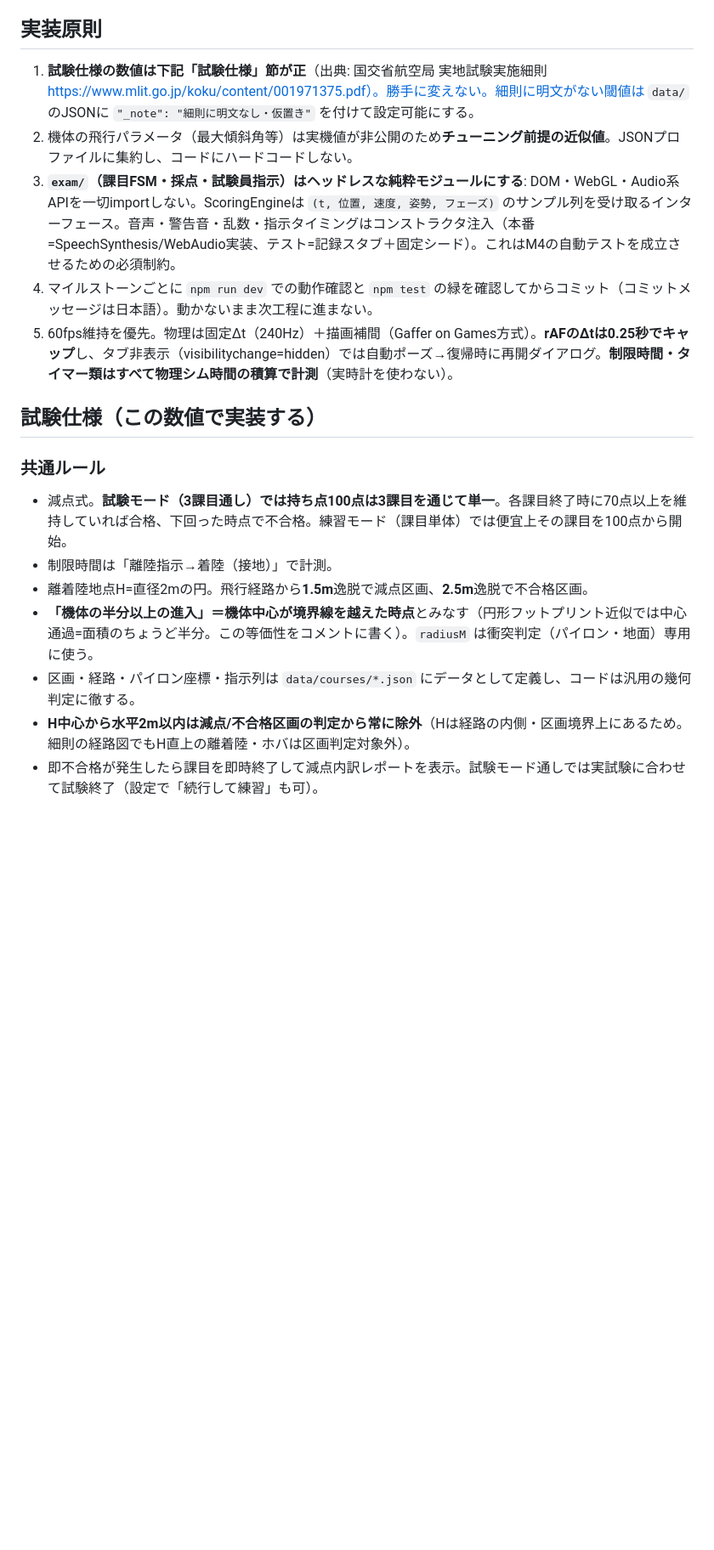
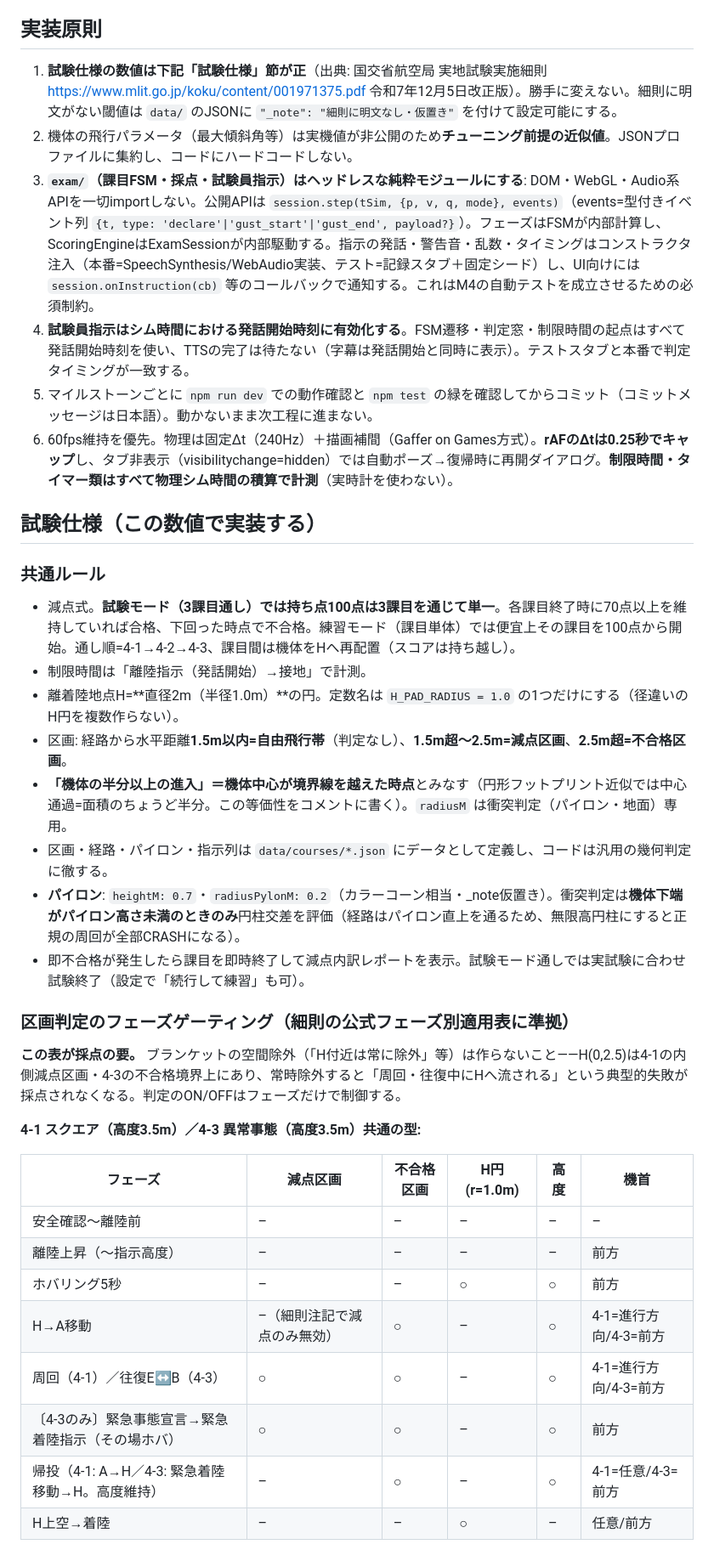
Before and after one commit to senntouki05-bot/drone-exam-simulator, a Markdown page: CLAUDE-CODE-PROMPT.md, the part around one of its changes. Shown at 85% size. Rendered like a GitHub page; blank space fills up the shorter version.

```diff
--- a/CLAUDE-CODE-PROMPT.md
+++ b/CLAUDE-CODE-PROMPT.md
@@ -19,20 +19,40 @@
 
 ## 実装原則
 
-1. **試験仕様の数値は下記「試験仕様」節が正**（出典: 国交省航空局 実地試験実施細則 https://www.mlit.go.jp/koku/content/001971375.pdf）。勝手に変えない。細則に明文がない閾値は `data/` のJSONに `"_note": "細則に明文なし・仮置き"` を付けて設定可能にする。
+1. **試験仕様の数値は下記「試験仕様」節が正**（出典: 国交省航空局 実地試験実施細則 https://www.mlit.go.jp/koku/content/001971375.pdf 令和7年12月5日改正版）。勝手に変えない。細則に明文がない閾値は `data/` のJSONに `"_note": "細則に明文なし・仮置き"` を付けて設定可能にする。
 2. 機体の飛行パラメータ（最大傾斜角等）は実機値が非公開のため**チューニング前提の近似値**。JSONプロファイルに集約し、コードにハードコードしない。
-3. **`exam/`（課目FSM・採点・試験員指示）はヘッドレスな純粋モジュールにする**: DOM・WebGL・Audio系APIを一切importしない。ScoringEngineは `(t, 位置, 速度, 姿勢, フェーズ)` のサンプル列を受け取るインターフェース。音声・警告音・乱数・指示タイミングはコンストラクタ注入（本番=SpeechSynthesis/WebAudio実装、テスト=記録スタブ＋固定シード）。これはM4の自動テストを成立させるための必須制約。
-4. マイルストーンごとに `npm run dev` での動作確認と `npm test` の緑を確認してからコミット（コミットメッセージは日本語）。動かないまま次工程に進まない。
-5. 60fps維持を優先。物理は固定Δt（240Hz）＋描画補間（Gaffer on Games方式）。**rAFのΔtは0.25秒でキャップ**し、タブ非表示（visibilitychange=hidden）では自動ポーズ→復帰時に再開ダイアログ。**制限時間・タイマー類はすべて物理シム時間の積算で計測**（実時計を使わない）。
+3. **`exam/`（課目FSM・採点・試験員指示）はヘッドレスな純粋モジュールにする**: DOM・WebGL・Audio系APIを一切importしない。公開APIは `session.step(tSim, {p, v, q, mode}, events)`（events=型付きイベント列 `{t, type: 'declare'|'gust_start'|'gust_end', payload?}`）。フェーズはFSMが内部計算し、ScoringEngineはExamSessionが内部駆動する。指示の発話・警告音・乱数・タイミングはコンストラクタ注入（本番=SpeechSynthesis/WebAudio実装、テスト=記録スタブ＋固定シード）し、UI向けには `session.onInstruction(cb)` 等のコールバックで通知する。これはM4の自動テストを成立させるための必須制約。
+4. **試験員指示はシム時間における発話開始時刻に有効化する**。FSM遷移・判定窓・制限時間の起点はすべて発話開始時刻を使い、TTSの完了は待たない（字幕は発話開始と同時に表示）。テストスタブと本番で判定タイミングが一致する。
+5. マイルストーンごとに `npm run dev` での動作確認と `npm test` の緑を確認してからコミット（コミットメッセージは日本語）。動かないまま次工程に進まない。
+6. 60fps維持を優先。物理は固定Δt（240Hz）＋描画補間（Gaffer on Games方式）。**rAFのΔtは0.25秒でキャップ**し、タブ非表示（visibilitychange=hidden）では自動ポーズ→復帰時に再開ダイアログ。**制限時間・タイマー類はすべて物理シム時間の積算で計測**（実時計を使わない）。
 
 ## 試験仕様（この数値で実装する）
 
 ### 共通ルール
 
-- 減点式。**試験モード（3課目通し）では持ち点100点は3課目を通じて単一**。各課目終了時に70点以上を維持していれば合格、下回った時点で不合格。練習モード（課目単体）では便宜上その課目を100点から開始。
-- 制限時間は「離陸指示→着陸（接地）」で計測。
-- 離着陸地点H=直径2mの円。飛行経路から**1.5m**逸脱で減点区画、**2.5m**逸脱で不合格区画。
-- **「機体の半分以上の進入」＝機体中心が境界線を越えた時点**とみなす（円形フットプリント近似では中心通過=面積のちょうど半分。この等価性をコメントに書く）。`radiusM` は衝突判定（パイロン・地面）専用に使う。
-- 区画・経路・パイロン座標・指示列は `data/courses/*.json` にデータとして定義し、コードは汎用の幾何判定に徹する。
-- **H中心から水平2m以内は減点/不合格区画の判定から常に除外**（Hは経路の内側・区画境界上にあるため。細則の経路図でもH直上の離着陸・ホバは区画判定対象外）。
-- 即不合格が発生したら課目を即時終了して減点内訳レポートを表示。試験モード通しでは実試験に合わせて試験終了（設定で「続行して練習」も可）。
+- 減点式。**試験モード（3課目通し）では持ち点100点は3課目を通じて単一**。各課目終了時に70点以上を維持していれば合格、下回った時点で不合格。練習モード（課目単体）では便宜上その課目を100点から開始。通し順=4-1→4-2→4-3、課目間は機体をHへ再配置（スコアは持ち越し）。
+- 制限時間は「離陸指示（発話開始）→接地」で計測。
+- 離着陸地点H=**直径2m（半径1.0m）**の円。定数名は `H_PAD_RADIUS = 1.0` の1つだけにする（径違いのH円を複数作らない）。
+- 区画: 経路から水平距離**1.5m以内=自由飛行帯**（判定なし）、**1.5m超〜2.5m=減点区画**、**2.5m超=不合格区画**。
+- **「機体の半分以上の進入」＝機体中心が境界線を越えた時点**とみなす（円形フットプリント近似では中心通過=面積のちょうど半分。この等価性をコメントに書く）。`radiusM` は衝突判定（パイロン・地面）専用。
+- 区画・経路・パイロン・指示列は `data/courses/*.json` にデータとして定義し、コードは汎用の幾何判定に徹する。
+- **パイロン**: `heightM: 0.7`・`radiusPylonM: 0.2`（カラーコーン相当・_note仮置き）。衝突判定は**機体下端がパイロン高さ未満のときのみ**円柱交差を評価（経路はパイロン直上を通るため、無限高円柱にすると正規の周回が全部CRASHになる）。
+- 即不合格が発生したら課目を即時終了して減点内訳レポートを表示。試験モード通しでは実試験に合わせ試験終了（設定で「続行して練習」も可）。
+
+### 区画判定のフェーズゲーティング（細則の公式フェーズ別適用表に準拠）
+
+**この表が採点の要。** ブランケットの空間除外（「H付近は常に除外」等）は作らないこと——H(0,2.5)は4-1の内側減点区画・4-3の不合格境界上にあり、常時除外すると「周回・往復中にHへ流される」という典型的失敗が採点されなくなる。判定のON/OFFはフェーズだけで制御する。
+
+**4-1 スクエア（高度3.5m）／4-3 異常事態（高度3.5m）共通の型:**
+
+| フェーズ | 減点区画 | 不合格区画 | H円(r=1.0m) | 高度 | 機首 |
+|---|---|---|---|---|---|
+| 安全確認〜離陸前 | – | – | – | – | – |
+| 離陸上昇（〜指示高度） | – | – | – | – | 前方 |
+| ホバリング5秒 | – | – | **○** | ○ | 前方 |
+| H→A移動 | –（細則注記で減点のみ無効） | **○** | – | ○ | 4-1=進行方向/4-3=前方 |
+| 周回（4-1）／往復E↔B（4-3） | **○** | **○** | – | ○ | 4-1=進行方向/4-3=前方 |
+| 〔4-3のみ〕緊急事態宣言→緊急着陸指示（その場ホバ） | **○** | **○** | – | ○ | 前方 |
+| 帰投（4-1: A→H／4-3: 緊急着陸移動→H。高度維持） | – | **○** | – | ○ | 4-1=任意/4-3=前方 |
+| H上空→着陸 | – | – | **○** | – | 任意/前方 |
+
```
Also changed, not shown: other parts of CLAUDE-CODE-PROMPT.md (+49 -57 lines), DESIGN.md (+11 -11 lines), research/RESEARCH-2026-07-18.md (+3 -3 lines).
